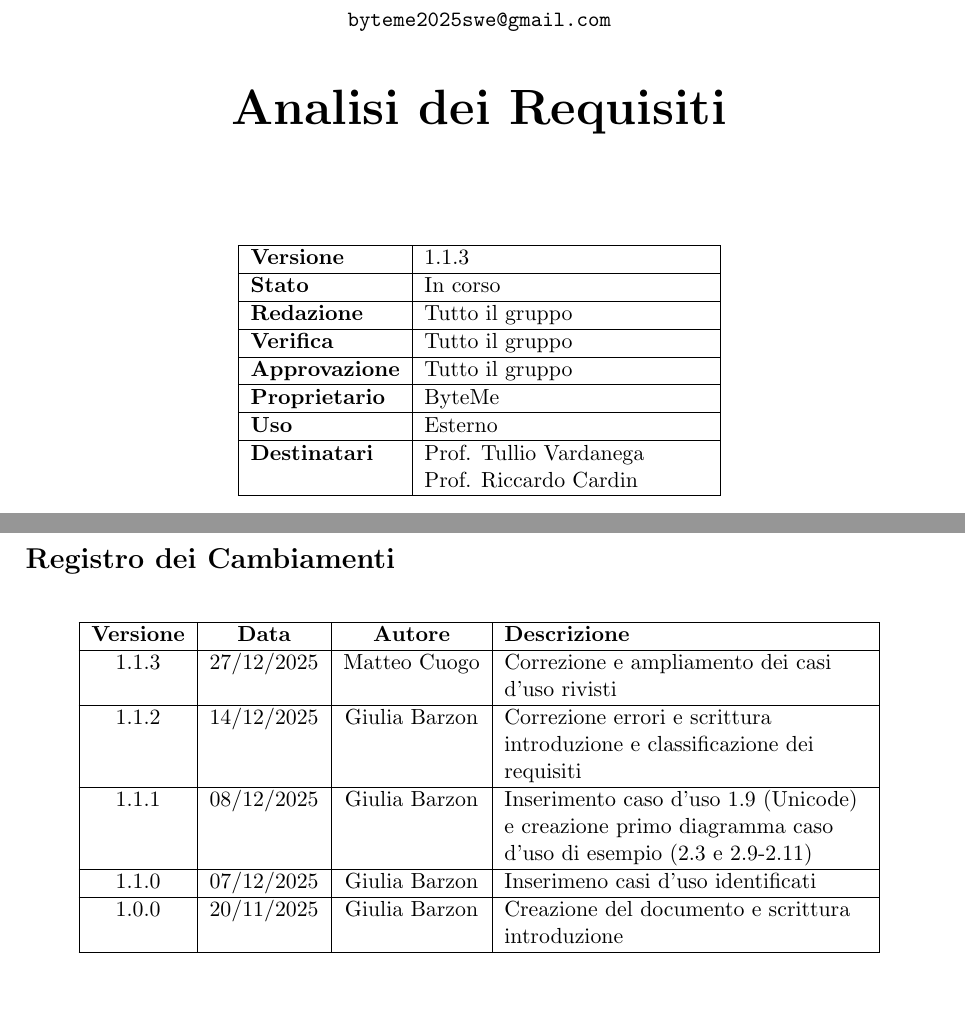
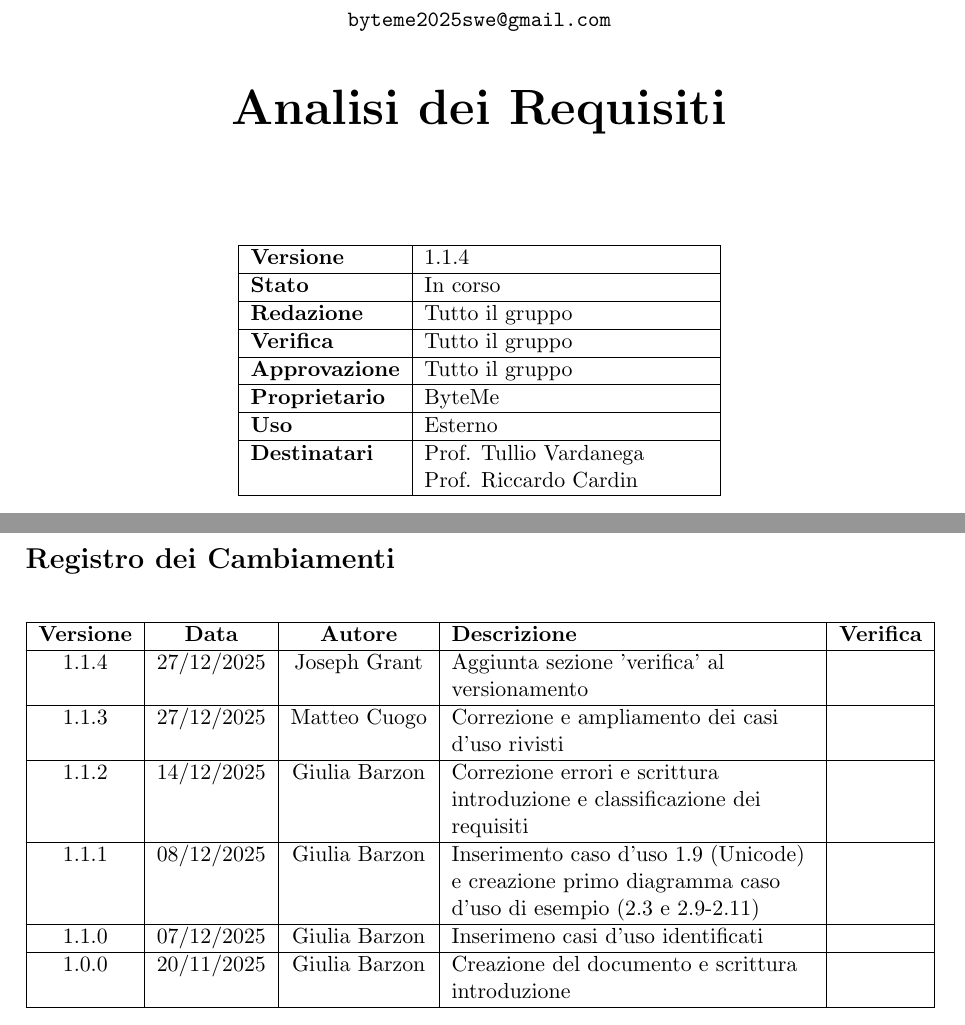
Before and after one commit to ByteMe25/ByteMe, a LaTeX document (src/2_RTB/Analisi_dei_Requisiti_v1.1.4.tex): two parts of pages 1 and 2 of 40, joined at a grey line, cut so that both start at the same text, the shorter picture padded with empty space. Compiled offline with pdfLaTeX.

Commit message:
Aggiunta casella 'verifica' ai documenti RTB

```diff
--- a/src/2_RTB/Analisi_dei_Requisiti_v1.1.3.tex
+++ b/src/2_RTB/Analisi_dei_Requisiti_v1.1.4.tex
@@ -64,7 +64,7 @@
         \centering
         \begin{tabular}{|l|p{5cm}|}
             \hline
-            \textbf{Versione} & 1.1.3 \\
+            \textbf{Versione} & 1.1.4 \\
             \hline
             \textbf{Stato} & In corso \\
             \hline
@@ -92,19 +92,20 @@
 
 \begin{table}[H]
     \centering
-    \begin{tabular}{|c|c|c|>{\raggedright\arraybackslash}p{0.4\textwidth}|}
-        \hline
-        \textbf{Versione} & \textbf{Data} & \textbf{Autore} & \textbf{Descrizione} \\
-        \hline
-        1.1.3 & 27/12/2025 & Matteo Cuogo & Correzione e ampliamento dei casi d'uso rivisti\\
-        \hline
-        1.1.2 & 14/12/2025 & Giulia Barzon & Correzione errori e scrittura introduzione e classificazione dei requisiti\\
-        \hline
-        1.1.1 & 08/12/2025 & Giulia Barzon & Inserimento caso d'uso 1.9 (Unicode) e creazione primo diagramma caso d'uso di esempio (2.3 e 2.9-2.11)\\
-        \hline
-        1.1.0 & 07/12/2025 & Giulia Barzon & Inserimeno casi d'uso identificati \\
-        \hline
-        1.0.0 & 20/11/2025 & Giulia Barzon & Creazione del documento e scrittura introduzione \\
+    \begin{tabular}{|c|c|c|>{\raggedright\arraybackslash}p{0.4\textwidth}|c|}
+        \hline
+        \textbf{Versione} & \textbf{Data} & \textbf{Autore} & \textbf{Descrizione} & \textbf{Verifica} \\
+        \hline
+        1.1.4 & 27/12/2025 & Joseph Grant & Aggiunta sezione 'verifica' al versionamento & \\ \hline
+        1.1.3 & 27/12/2025 & Matteo Cuogo & Correzione e ampliamento dei casi d'uso rivisti & \\
+        \hline
+        1.1.2 & 14/12/2025 & Giulia Barzon & Correzione errori e scrittura introduzione e classificazione dei requisiti &\\
+        \hline
+        1.1.1 & 08/12/2025 & Giulia Barzon & Inserimento caso d'uso 1.9 (Unicode) e creazione primo diagramma caso d'uso di esempio (2.3 e 2.9-2.11) &\\
+        \hline
+        1.1.0 & 07/12/2025 & Giulia Barzon & Inserimeno casi d'uso identificati & \\
+        \hline
+        1.0.0 & 20/11/2025 & Giulia Barzon & Creazione del documento e scrittura introduzione & \\
         \hline
     \end{tabular}
     \caption{Registro delle versioni del documento}
```
Also changed, not shown: src/2_RTB/Piano_di_Progetto_v1.1.5.tex (renamed from src/2_RTB/Piano_di_Progetto_v1.1.4.tex, +10 -9 lines), src/2_RTB/Piano_di_Qualifica_v1.1.2.tex (renamed from src/2_RTB/Piano_di_Qualifica_v1.0.0.tex, +6 -5 lines).
